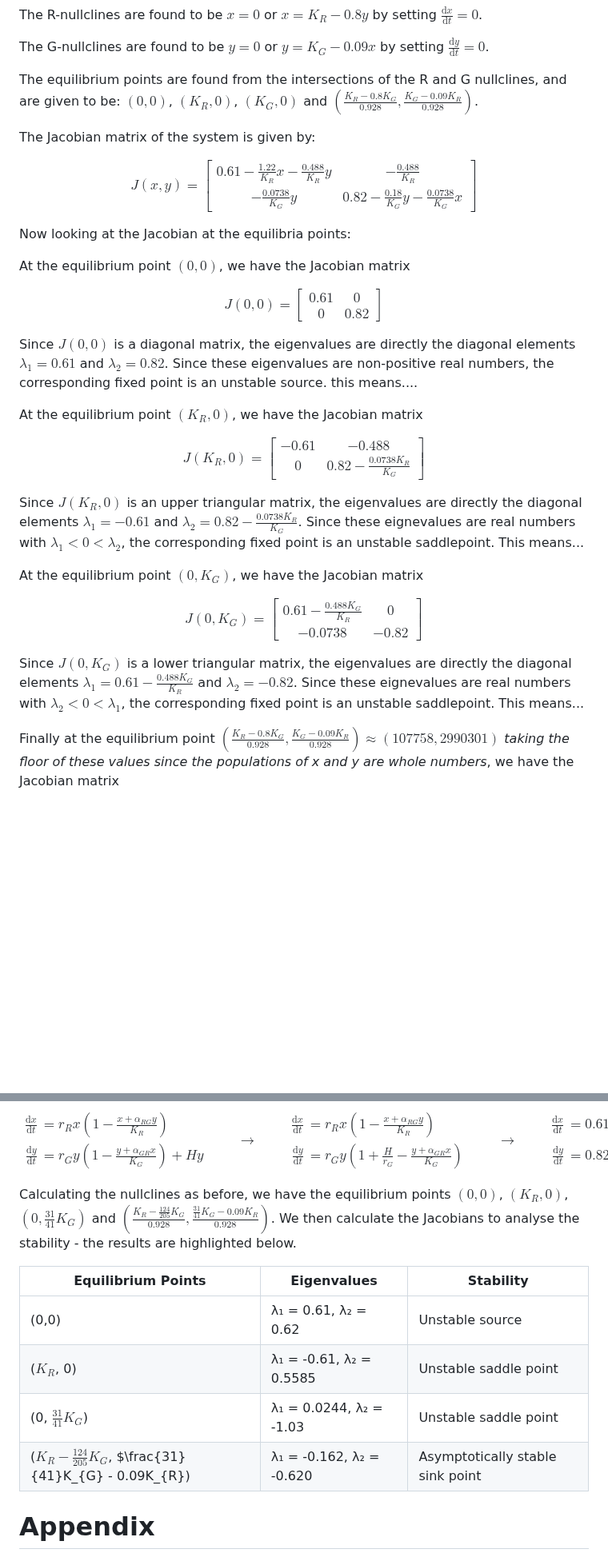
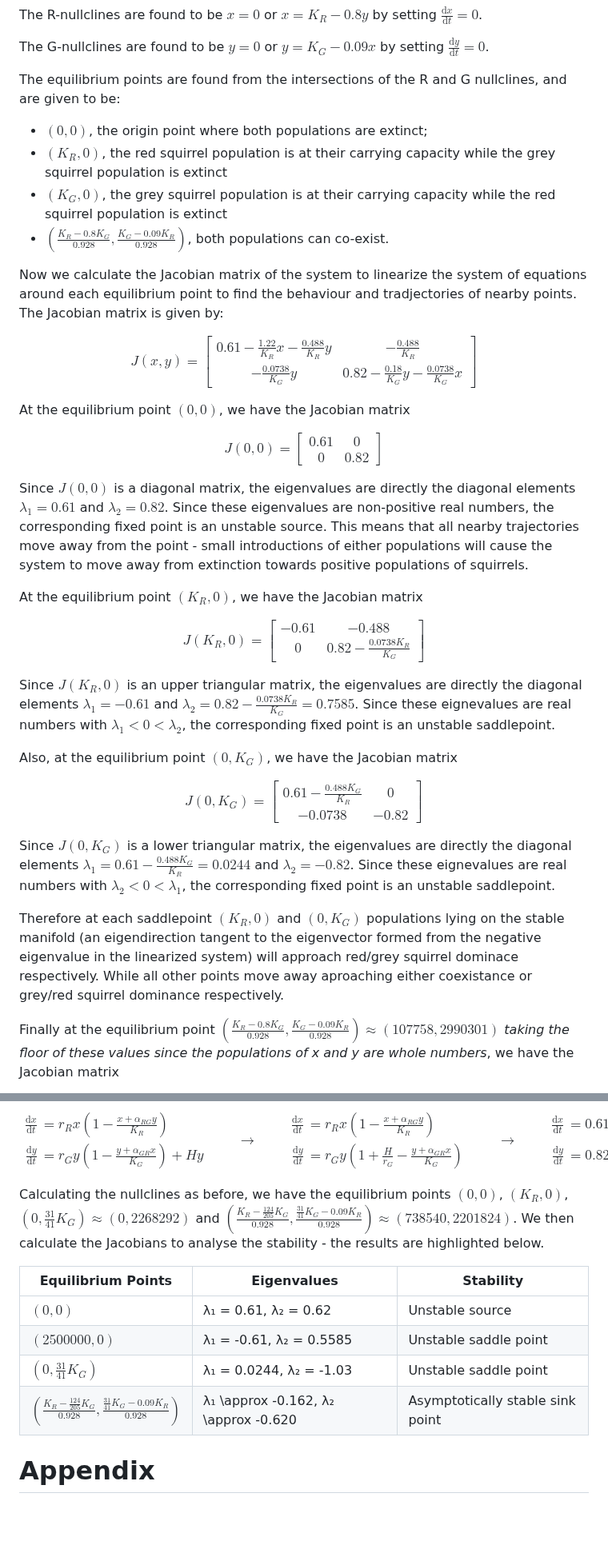
Before and after one commit to nickscer/ModellingSystems, a Markdown page: MA2MMS_ProjA_Gr1.md, 2 parts joined by grey strips. Shown at 80% size. GitHub-like rendering; blank space fills up the shorter version.

Commit message:
Update MA2MMS_ProjA_Gr1.md
explanations on stability

```diff
--- a/MA2MMS_ProjA_Gr1.md
+++ b/MA2MMS_ProjA_Gr1.md
@@ -115,16 +115,19 @@ The R-nullclines are found to be $x = 0$ or $x = K_{R} - 0.8y$ by setting $\frac
 
 The G-nullclines are found to be $y = 0$ or $y = K_{G} - 0.09x$ by setting $\frac{\mathrm{d}y}{\mathrm{d}t} = 0$.
 
-The equilibrium points are found from the intersections of the R and G nullclines, and are given to be: $(0,0)$, $(K_{R},0)$, $(K_{G},0)$ and $(\frac{K_{R}-0.8K_{G}}{0.928},\frac{K_{G}-0.09K_{R}}{0.928})$.
+The equilibrium points are found from the intersections of the R and G nullclines, and are given to be:
+- $(0,0)$, the origin point where both populations are extinct;
+- $(K_{R},0)$, the red squirrel population is at their carrying capacity while the grey squirrel population is extinct
+- $(K_{G},0)$, the grey squirrel population is at their carrying capacity while the red squirrel population is extinct
+- $(\frac{K_{R}-0.8K_{G}}{0.928},\frac{K_{G}-0.09K_{R}}{0.928})$, both populations can co-exist.
 
-The Jacobian matrix of the system is given by:
+Now we calculate the Jacobian matrix of the system to linearize the system of equations around each equilibrium point to find the behaviour and tradjectories of nearby points.
+The Jacobian matrix is given by:
 
 $$
 J(x,y) = \begin{bmatrix} 0.61 - \frac{1.22}{K_{R}}x - \frac{0.488}{K_{R}}y & -\frac{0.488}{K_{R}} \\
 -\frac{0.0738}{K_{G}}y & 0.82 - \frac{0.18}{K_{G}}y - \frac{0.0738}{K_{G}}x \end{bmatrix}
 $$
-
-Now looking at the Jacobian at the equilibria points:
 
 At the equilibrium point $(0,0)$, we have the Jacobian matrix
 
@@ -133,8 +136,7 @@ J(0,0) = \begin{bmatrix} 0.61 & 0 \\
 0 & 0.82 \end{bmatrix}
 $$
 
-Since $J(0,0)$ is a diagonal matrix, the eigenvalues are directly the diagonal elements $\lambda_{1} = 0.61$ and $\lambda_{2} = 0.82$. Since these eigenvalues are non-positive real numbers, the corresponding fixed point is an unstable source.
-this means....
+Since $J(0,0)$ is a diagonal matrix, the eigenvalues are directly the diagonal elements $\lambda_{1} = 0.61$ and $\lambda_{2} = 0.82$. Since these eigenvalues are non-positive real numbers, the corresponding fixed point is an unstable source. This means that all nearby trajectories move away from the point - small introductions of either populations will cause the system to move away from extinction towards positive populations of squirrels.
 
 At the equilibrium point $(K_{R},0)$, we have the Jacobian matrix
 
@@ -143,18 +145,18 @@ J(K_{R},0) = \begin{bmatrix} -0.61 & -0.488 \\
 0 & 0.82 - \frac{0.0738K_{R}}{K_{G}}\end{bmatrix}
 $$
 
-Since $J(K_{R},0)$ is an upper triangular matrix, the eigenvalues are directly the diagonal elements $\lambda_{1} = -0.61$ and $\lambda_{2} = 0.82 - \frac{0.0738K_{R}}{K_{G}}$. Since these eignevalues are real numbers with $\lambda_{1} < 0 < \lambda_{2}$, the corresponding fixed point is an unstable saddlepoint.
-This means...
+Since $J(K_{R},0)$ is an upper triangular matrix, the eigenvalues are directly the diagonal elements $\lambda_{1} = -0.61$ and $\lambda_{2} = 0.82 - \frac{0.0738K_{R}}{K_{G}} = 0.7585$. Since these eignevalues are real numbers with $\lambda_{1} < 0 < \lambda_{2}$, the corresponding fixed point is an unstable saddlepoint.
 
-At the equilibrium point $(0,K_{G})$, we have the Jacobian matrix
+Also, at the equilibrium point $(0,K_{G})$, we have the Jacobian matrix
 
 $$
 J(0,K_{G}) = \begin{bmatrix} 0.61 - \frac{0.488K_{G}}{K_{R}} & 0 \\
 -0.0738 & -0.82 \end{bmatrix}
 $$
 
-Since $J(0,K_{G})$ is a lower triangular matrix, the eigenvalues are directly the diagonal elements $\lambda_{1} = 0.61 - \frac{0.488K_{G}}{K_{R}}$ and $\lambda_{2} = -0.82$. Since these eignevalues are real numbers with $\lambda_{2} < 0 < \lambda_{1}$, the corresponding fixed point is an unstable saddlepoint.
-This means...
+Since $J(0,K_{G})$ is a lower triangular matrix, the eigenvalues are directly the diagonal elements $\lambda_{1} = 0.61 - \frac{0.488K_{G}}{K_{R}} = 0.0244$ and $\lambda_{2} = -0.82$. Since these eignevalues are real numbers with $\lambda_{2} < 0 < \lambda_{1}$, the corresponding fixed point is an unstable saddlepoint.
+
+Therefore at each saddlepoint $(K_{R},0)$ and $(0,K_{G})$ populations lying on the stable manifold (an eigendirection tangent to the eigenvector formed from the negative eigenvalue in the linearized system) will approach red/grey squirrel dominace respectively. While all other points move away aproaching either coexistance or grey/red squirrel dominance respectively.
 
 Finally at the equilibrium point $\left(\frac{K_{R}-0.8K_{G}}{0.928}, \frac{K_{G}-0.09K_{R}}{0.928}\right) \approx (107758, 2990301)$ _taking the floor of these values since the populations of x and y are whole numbers_, we have the Jacobian matrix
 
@@ -344,15 +345,15 @@ $$
 \end{aligned}
 $$
 
-Calculating the nullclines as before, we have the equilibrium points $(0,0)$, $(K_{R}, 0)$, $(0, \frac{31}{41}K_{G})$ and $(\frac{K_{R}-\frac{124}{205}K_{G}}{0.928}, \frac{\frac{31}{41}K_{G}-0.09K_{R}}{0.928})$. We then calculate the Jacobians to analyse the stability - the results are highlighted below.
+Calculating the nullclines as before, we have the equilibrium points $(0,0)$, $(K_{R}, 0)$, $(0, \frac{31}{41}K_{G}) \approx (0, 2268292)$ and $(\frac{K_{R}-\frac{124}{205}K_{G}}{0.928}, \frac{\frac{31}{41}K_{G}-0.09K_{R}}{0.928}) \approx (738540, 2201824)$. We then calculate the Jacobians to analyse the stability - the results are highlighted below.
 
 
 | Equilibrium Points                          | Eigenvalues                        | Stability                     |
 |---------------------------------------------|------------------------------------|-------------------------------|
-| (0,0)                                       | λ₁ = 0.61, λ₂ = 0.62              | Unstable source               |
-| ($K_{R}$, 0)                                    | λ₁ = -0.61, λ₂ = 0.5585           | Unstable saddle point         |
-| (0, $\frac{31}{41}K_{G}$)                              | λ₁ = 0.0244, λ₂ = -1.03           | Unstable saddle point         |
-| ($K_{R} - \frac{124}{205}K_{G}$, $\frac{31}{41}K_{G} - 0.09K_{R})  | λ₁ = -0.162, λ₂ = -0.620          | Asymptotically stable sink point |
+| $(0,0)$                                       | λ₁ = 0.61, λ₂ = 0.62              | Unstable source               |
+| $(2500000, 0)$                                    | λ₁ = -0.61, λ₂ = 0.5585           | Unstable saddle point         |
+| $(0, \frac{31}{41}K_{G})$                              | λ₁ = 0.0244, λ₂ = -1.03           | Unstable saddle point         |
+| $(\frac{K_{R}-\frac{124}{205}K_{G}}{0.928}, \frac{\frac{31}{41}K_{G}-0.09K_{R}}{0.928})$  | λ₁ \approx -0.162, λ₂ \approx -0.620          | Asymptotically stable sink point |
 
 # Appendix
 
```
Also changed, not shown: other parts of MA2MMS_ProjA_Gr1.md (+1 -2 lines).
